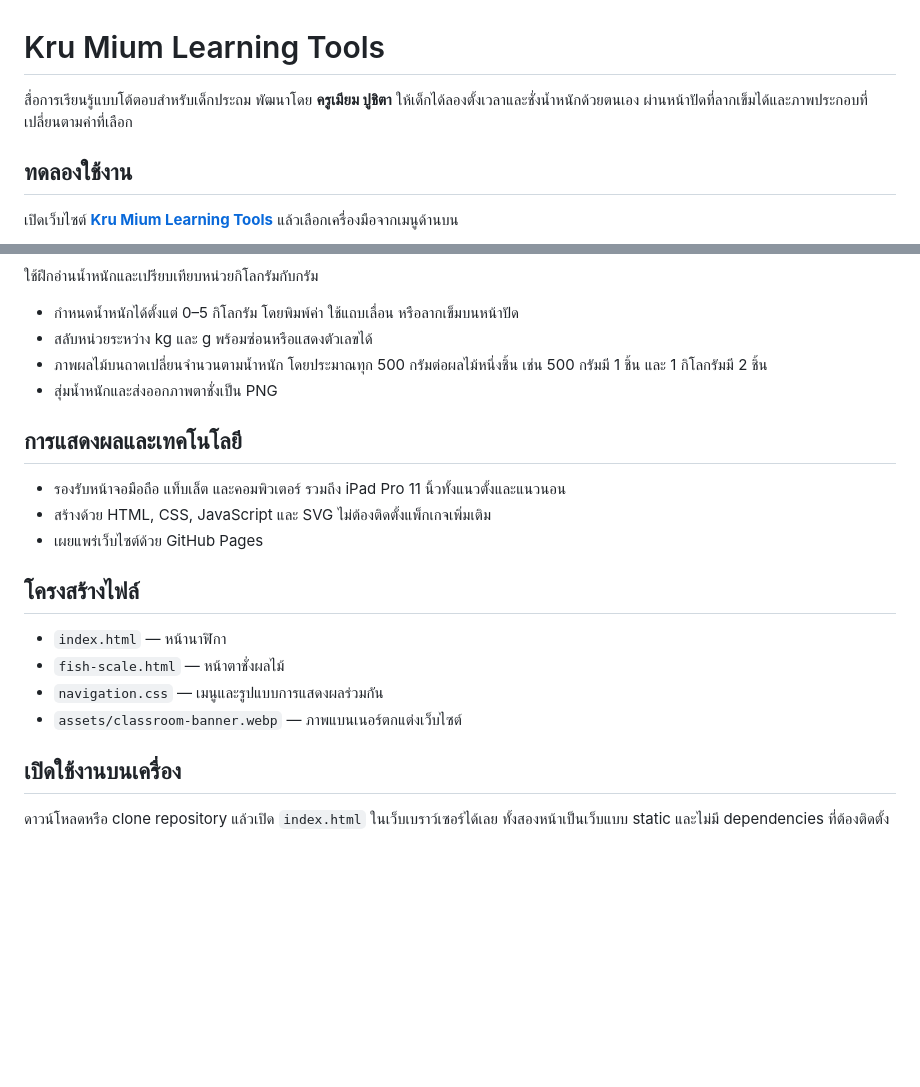
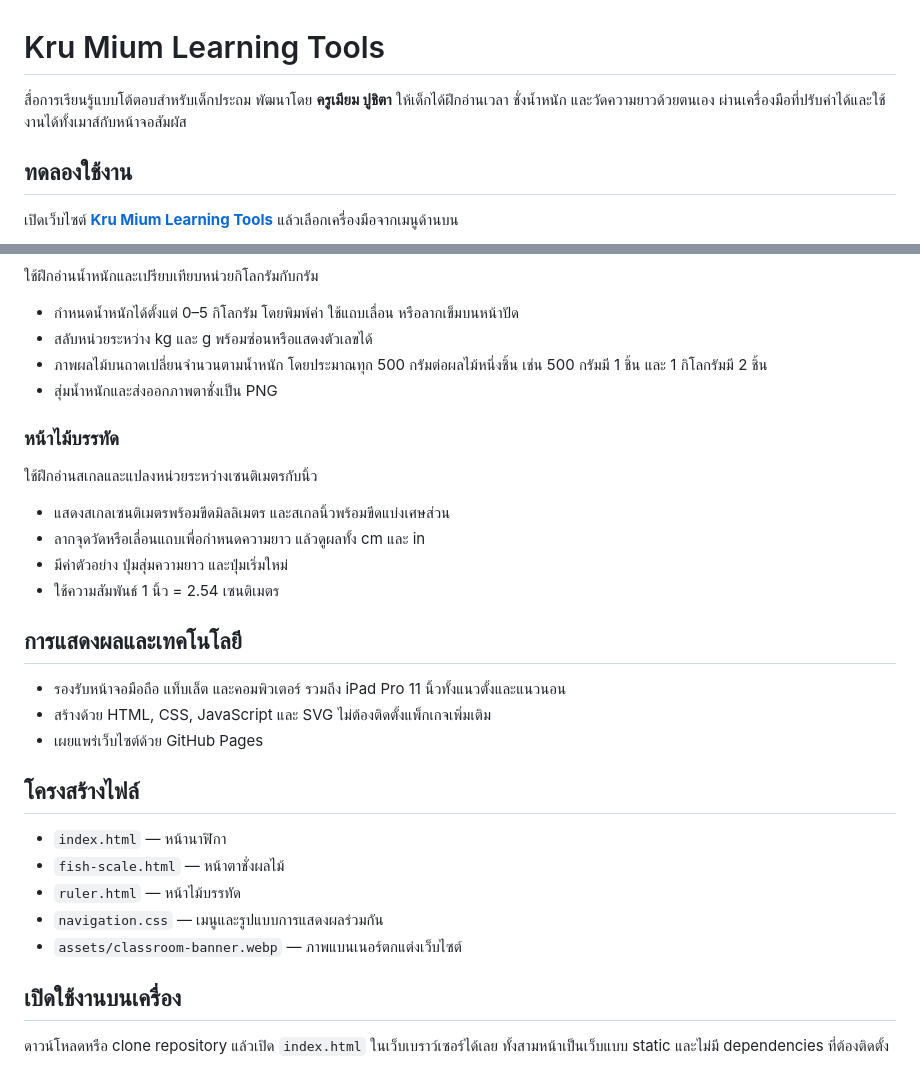
Before and after one commit to natstpt/MiumHtml, a Markdown page: README.md, 2 parts joined by grey strips. GitHub-like rendering; blank space fills up the shorter version.

Commit message:
docs: document ruler learning page

```diff
--- a/README.md
+++ b/README.md
@@ -1,6 +1,6 @@
 # Kru Mium Learning Tools
 
-สื่อการเรียนรู้แบบโต้ตอบสำหรับเด็กประถม พัฒนาโดย **ครูเมียม ปูชิตา** ให้เด็กได้ลองตั้งเวลาและชั่งน้ำหนักด้วยตนเอง ผ่านหน้าปัดที่ลากเข็มได้และภาพประกอบที่เปลี่ยนตามค่าที่เลือก
+สื่อการเรียนรู้แบบโต้ตอบสำหรับเด็กประถม พัฒนาโดย **ครูเมียม ปูชิตา** ให้เด็กได้ฝึกอ่านเวลา ชั่งน้ำหนัก และวัดความยาวด้วยตนเอง ผ่านเครื่องมือที่ปรับค่าได้และใช้งานได้ทั้งเมาส์กับหน้าจอสัมผัส
 
 ## ทดลองใช้งาน
 
@@ -29,6 +30,15 @@
 - ภาพผลไม้บนถาดเปลี่ยนจำนวนตามน้ำหนัก โดยประมาณทุก 500 กรัมต่อผลไม้หนึ่งชิ้น เช่น 500 กรัมมี 1 ชิ้น และ 1 กิโลกรัมมี 2 ชิ้น
 - สุ่มน้ำหนักและส่งออกภาพตาชั่งเป็น PNG
 
+### หน้าไม้บรรทัด
+
+ใช้ฝึกอ่านสเกลและแปลงหน่วยระหว่างเซนติเมตรกับนิ้ว
+
+- แสดงสเกลเซนติเมตรพร้อมขีดมิลลิเมตร และสเกลนิ้วพร้อมขีดแบ่งเศษส่วน
+- ลากจุดวัดหรือเลื่อนแถบเพื่อกำหนดความยาว แล้วดูผลทั้ง cm และ in
+- มีค่าตัวอย่าง ปุ่มสุ่มความยาว และปุ่มเริ่มใหม่
+- ใช้ความสัมพันธ์ 1 นิ้ว = 2.54 เซนติเมตร
+
 ## การแสดงผลและเทคโนโลยี
 
 - รองรับหน้าจอมือถือ แท็บเล็ต และคอมพิวเตอร์ รวมถึง iPad Pro 11 นิ้วทั้งแนวตั้งและแนวนอน
@@ -39,9 +49,10 @@
 
 - `index.html` — หน้านาฬิกา
 - `fish-scale.html` — หน้าตาชั่งผลไม้
+- `ruler.html` — หน้าไม้บรรทัด
 - `navigation.css` — เมนูและรูปแบบการแสดงผลร่วมกัน
 - `assets/classroom-banner.webp` — ภาพแบนเนอร์ตกแต่งเว็บไซต์
 
 ## เปิดใช้งานบนเครื่อง
 
-ดาวน์โหลดหรือ clone repository แล้วเปิด `index.html` ในเว็บเบราว์เซอร์ได้เลย ทั้งสองหน้าเป็นเว็บแบบ static และไม่มี dependencies ที่ต้องติดตั้ง
+ดาวน์โหลดหรือ clone repository แล้วเปิด `index.html` ในเว็บเบราว์เซอร์ได้เลย ทั้งสามหน้าเป็นเว็บแบบ static และไม่มี dependencies ที่ต้องติดตั้ง
```
Also changed, not shown: other parts of README.md (+1 -0 lines).
